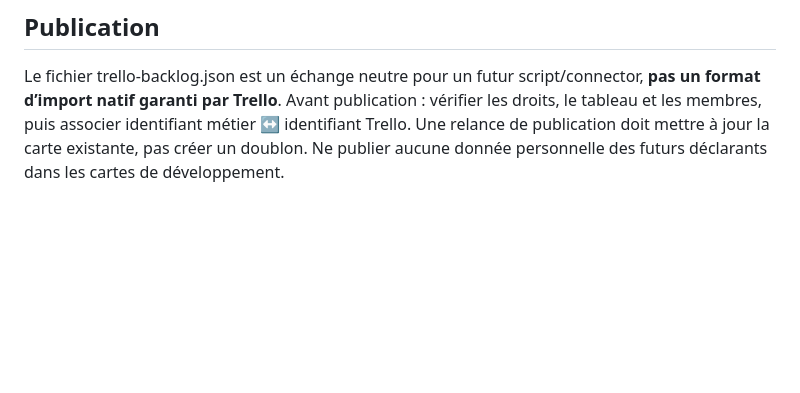
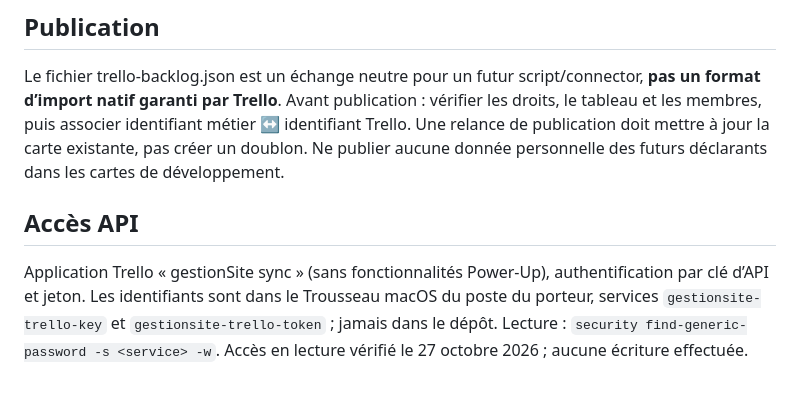
Before and after one commit to princemzb/gestionSite, a Markdown page: docs/pilotage/TRELLO.md, the part around the change. Rendered like a GitHub page; blank space fills up the shorter version.

Commit message:
docs(trello): documenter l'emplacement des identifiants API
Co-Authored-By: Claude Opus 5.5 (1M context) <noreply@anthropic.com>

```diff
--- a/docs/pilotage/TRELLO.md
+++ b/docs/pilotage/TRELLO.md
@@ -33,3 +33,6 @@ Le registre Git contient la spécification ; Trello porte état, affectation, sp
 ## Publication
 Le fichier trello-backlog.json est un échange neutre pour un futur script/connector, **pas un format d’import natif garanti par Trello**. Avant publication : vérifier les droits, le tableau et les membres, puis associer identifiant métier ↔ identifiant Trello. Une relance de publication doit mettre à jour la carte existante, pas créer un doublon.
 Ne publier aucune donnée personnelle des futurs déclarants dans les cartes de développement.
+
+## Accès API
+Application Trello « gestionSite sync » (sans fonctionnalités Power-Up), authentification par clé d’API et jeton. Les identifiants sont dans le Trousseau macOS du poste du porteur, services `gestionsite-trello-key` et `gestionsite-trello-token` ; jamais dans le dépôt. Lecture : `security find-generic-password -s <service> -w`. Accès en lecture vérifié le 27 octobre 2026 ; aucune écriture effectuée.
```
